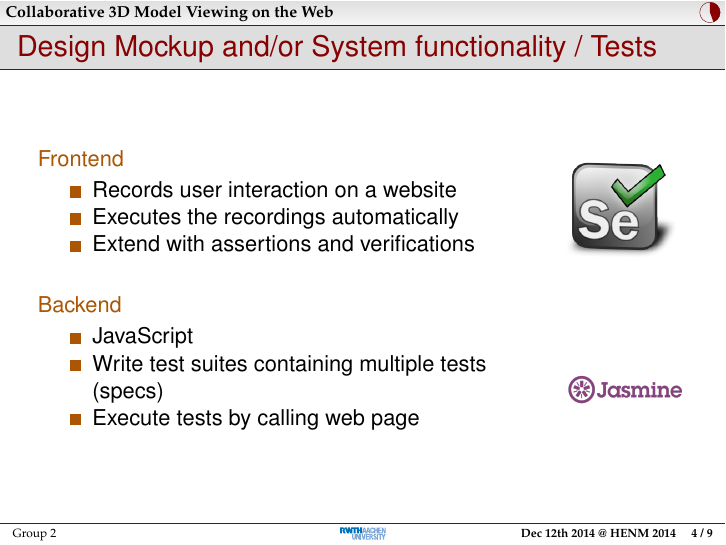
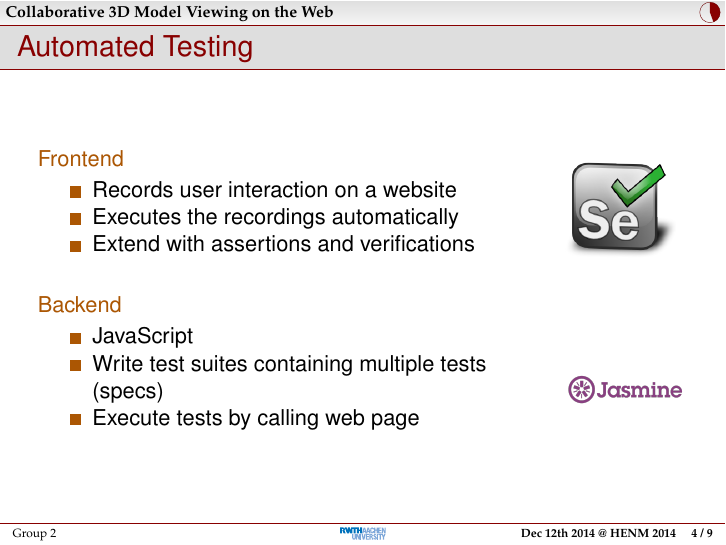
Before and after one commit to rwth-acis/Anatomy2.0, LaTeX slides (presentations/review-2/slides.tex): page 5 of 12. Compiled offline with pdfLaTeX; a LaTeX package or settings file that is missing is left out.

Commit message:
Review 2 presentation: Changes test section title.

```diff
--- a/presentations/review-2/slides.tex
+++ b/presentations/review-2/slides.tex
@@ -101,10 +101,10 @@
   \end{columns}
 \end{frame}
 
-\section{Design Mockup and/or System functionality / Tests}
+\section{Automated Testing}
 
 \begin{frame}
-  \frametitle{Design Mockup and/or System functionality / Tests}
+  \frametitle{Automated Testing}
   \begin{columns}
     \begin{column}{0.8\textwidth}
       \begin{description}[]
```
